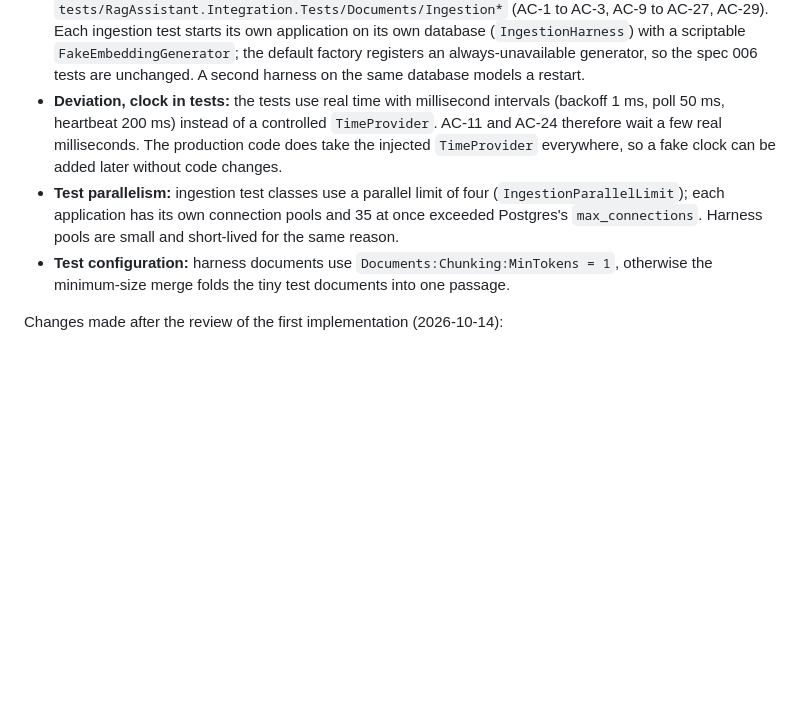
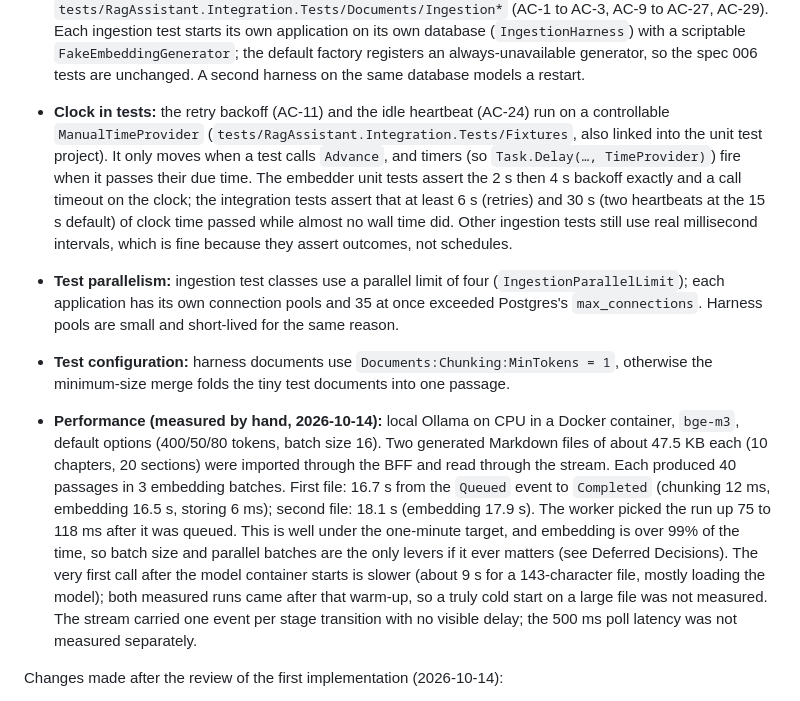
Before and after one commit to YBazanPro/RAG-Assistant, a Markdown page: docs/specs/007-background-ingestion-and-progress.md, the part around the change. Drawn GitHub-style; blank space fills up the shorter version.

Commit message:
docs(spec): record controlled-clock tests and measured ingestion performance (spec 007)
Co-Authored-By: Claude Sonnet 5.5 <noreply@anthropic.com>

```diff
--- a/docs/specs/007-background-ingestion-and-progress.md
+++ b/docs/specs/007-background-ingestion-and-progress.md
@@ -274,9 +274,11 @@ Choices made while implementing; none changes the approved behavior except where
 - **Ollama image tag:** the developer pinned `OllamaImageTag = "0.40.4"` in `AppHost.cs` (like the Postgres and Keycloak tags) instead of the toolkit default.
 - **Not done:** the streaming path through the BFF is verified when the UI consumes it (1.6), as planned. AC-30's "arch-check passes" was covered by the existing module-boundary unit test only.
 - **Tests:** unit tests for the chunker, the embedder and option validation (`tests/Modules/RagAssistant.Modules.Documents.Tests`); integration tests in `tests/RagAssistant.Integration.Tests/Documents/Ingestion*` (AC-1 to AC-3, AC-9 to AC-27, AC-29). Each ingestion test starts its own application on its own database (`IngestionHarness`) with a scriptable `FakeEmbeddingGenerator`; the default factory registers an always-unavailable generator, so the spec 006 tests are unchanged. A second harness on the same database models a restart.
-- **Deviation, clock in tests:** the tests use real time with millisecond intervals (backoff 1 ms, poll 50 ms, heartbeat 200 ms) instead of a controlled `TimeProvider`. AC-11 and AC-24 therefore wait a few real milliseconds. The production code does take the injected `TimeProvider` everywhere, so a fake clock can be added later without code changes.
+- **Clock in tests:** the retry backoff (AC-11) and the idle heartbeat (AC-24) run on a controllable `ManualTimeProvider` (`tests/RagAssistant.Integration.Tests/Fixtures`, also linked into the unit test project). It only moves when a test calls `Advance`, and timers (so `Task.Delay(…, TimeProvider)`) fire when it passes their due time. The embedder unit tests assert the 2 s then 4 s backoff exactly and a call timeout on the clock; the integration tests assert that at least 6 s (retries) and 30 s (two heartbeats at the 15 s default) of clock time passed while almost no wall time did. Other ingestion tests still use real millisecond intervals, which is fine because they assert outcomes, not schedules.
 - **Test parallelism:** ingestion test classes use a parallel limit of four (`IngestionParallelLimit`); each application has its own connection pools and 35 at once exceeded Postgres's `max_connections`. Harness pools are small and short-lived for the same reason.
 - **Test configuration:** harness documents use `Documents:Chunking:MinTokens = 1`, otherwise the minimum-size merge folds the tiny test documents into one passage.
+
+- **Performance (measured by hand, 2026-10-14):** local Ollama on CPU in a Docker container, `bge-m3`, default options (400/50/80 tokens, batch size 16). Two generated Markdown files of about 47.5 KB each (10 chapters, 20 sections) were imported through the BFF and read through the stream. Each produced 40 passages in 3 embedding batches. First file: 16.7 s from the `Queued` event to `Completed` (chunking 12 ms, embedding 16.5 s, storing 6 ms); second file: 18.1 s (embedding 17.9 s). The worker picked the run up 75 to 118 ms after it was queued. This is well under the one-minute target, and embedding is over 99% of the time, so batch size and parallel batches are the only levers if it ever matters (see Deferred Decisions). The very first call after the model container starts is slower (about 9 s for a 143-character file, mostly loading the model); both measured runs came after that warm-up, so a truly cold start on a large file was not measured. The stream carried one event per stage transition with no visible delay; the 500 ms poll latency was not measured separately.
 
 Changes made after the review of the first implementation (2026-10-14):
 
```
